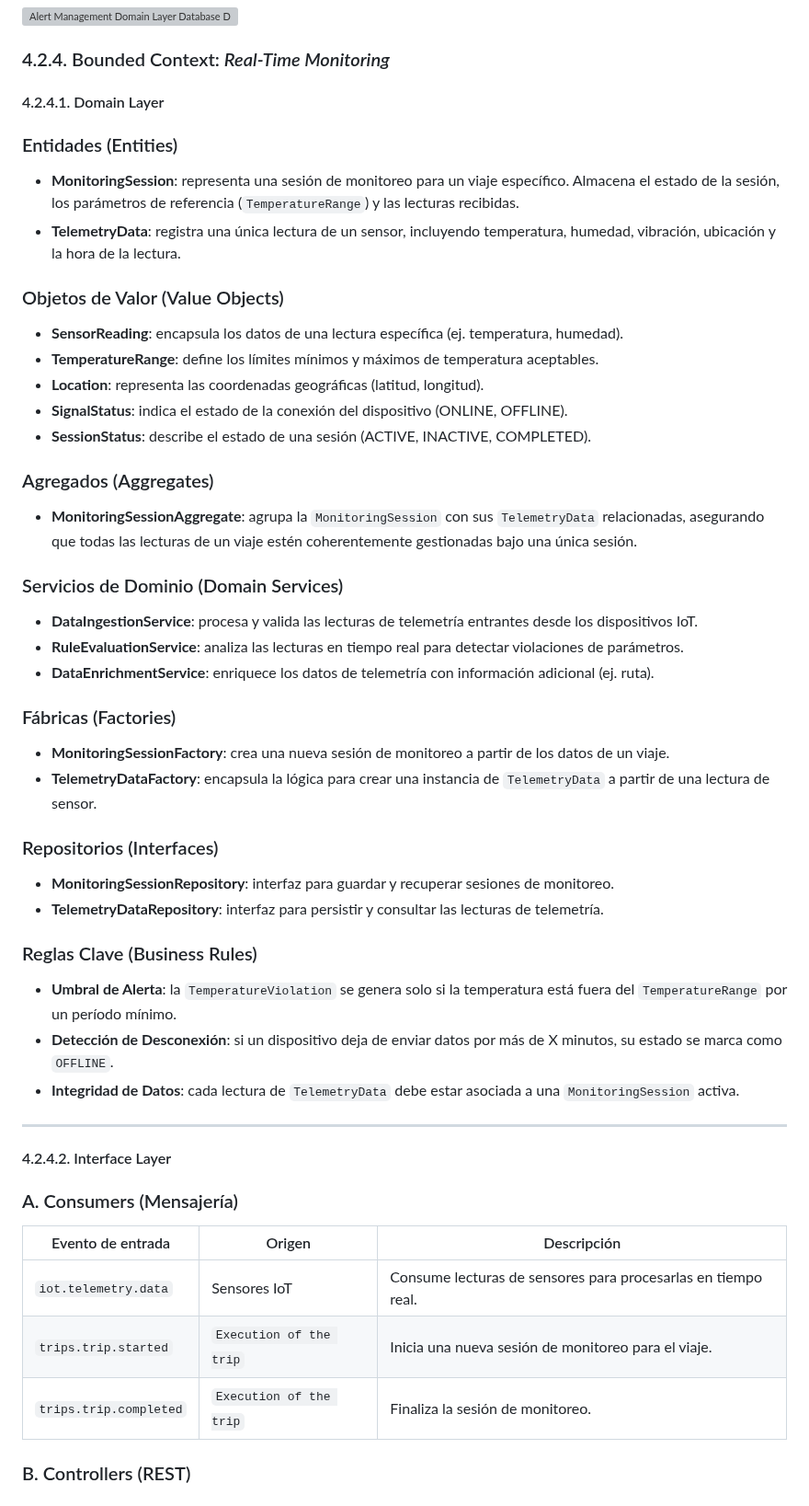
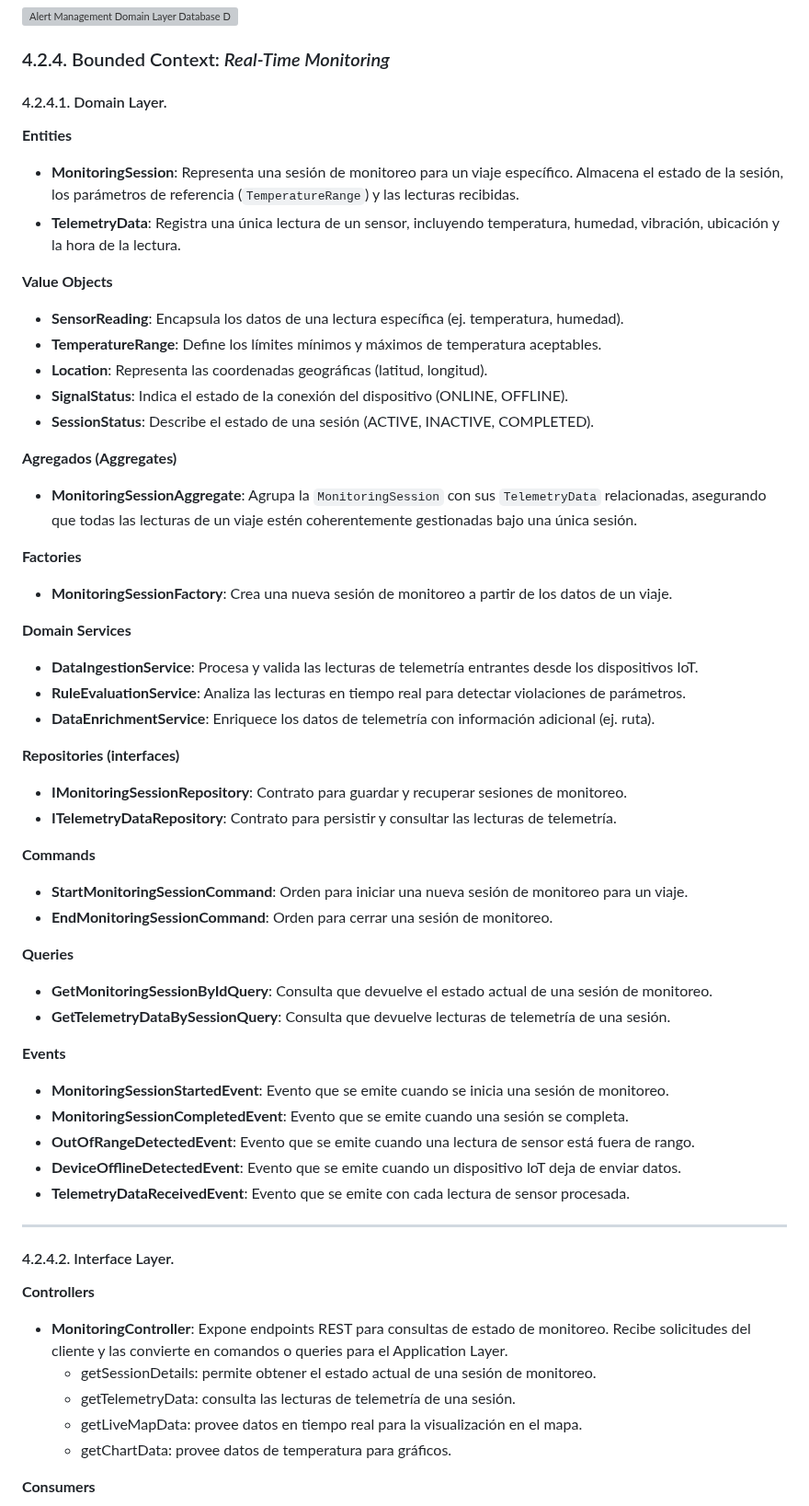
Before and after one commit to Los-Parkers-IoT/LosParkers-report, a Markdown page: README.md, the part around one of its changes. Shown at 92% size. Rendered like a GitHub page; grey boxes are pictures that could not be loaded.

Commit message:
docs: update 4.2.4. Bounded Context: Real-Time Monitoring

```diff
--- a/README.md
+++ b/README.md
@@ -917,58 +917,69 @@ Permite crear incidentes vinculados a una alerta y un viaje, y consultar el deta
 
 ### 4.2.4. Bounded Context: _Real-Time Monitoring_
 
-#### 4.2.4.1. Domain Layer
+#### 4.2.4.1. Domain Layer.
 
-### Entidades (Entities)
+**Entities**
 
-- **MonitoringSession**: representa una sesión de monitoreo para un viaje específico. Almacena el estado de la sesión, los parámetros de referencia (`TemperatureRange`) y las lecturas recibidas.
-- **TelemetryData**: registra una única lectura de un sensor, incluyendo temperatura, humedad, vibración, ubicación y la hora de la lectura.
+- **MonitoringSession**: Representa una sesión de monitoreo para un viaje específico. Almacena el estado de la sesión, los parámetros de referencia (`TemperatureRange`) y las lecturas recibidas.
+- **TelemetryData**: Registra una única lectura de un sensor, incluyendo temperatura, humedad, vibración, ubicación y la hora de la lectura.
 
-### Objetos de Valor (Value Objects)
+**Value Objects**
 
-- **SensorReading**: encapsula los datos de una lectura específica (ej. temperatura, humedad).
-- **TemperatureRange**: define los límites mínimos y máximos de temperatura aceptables.
-- **Location**: representa las coordenadas geográficas (latitud, longitud).
-- **SignalStatus**: indica el estado de la conexión del dispositivo (ONLINE, OFFLINE).
-- **SessionStatus**: describe el estado de una sesión (ACTIVE, INACTIVE, COMPLETED).
+- **SensorReading**: Encapsula los datos de una lectura específica (ej. temperatura, humedad).
+- **TemperatureRange**: Define los límites mínimos y máximos de temperatura aceptables.
+- **Location**: Representa las coordenadas geográficas (latitud, longitud).
+- **SignalStatus**: Indica el estado de la conexión del dispositivo (ONLINE, OFFLINE).
+- **SessionStatus**: Describe el estado de una sesión (ACTIVE, INACTIVE, COMPLETED).
 
-### Agregados (Aggregates)
+**Agregados (Aggregates)**
 
-- **MonitoringSessionAggregate**: agrupa la `MonitoringSession` con sus `TelemetryData` relacionadas, asegurando que todas las lecturas de un viaje estén coherentemente gestionadas bajo una única sesión.
+- **MonitoringSessionAggregate**: Agrupa la `MonitoringSession` con sus `TelemetryData` relacionadas, asegurando que todas las lecturas de un viaje estén coherentemente gestionadas bajo una única sesión.
 
-### Servicios de Dominio (Domain Services)
+**Factories**
 
-- **DataIngestionService**: procesa y valida las lecturas de telemetría entrantes desde los dispositivos IoT.
-- **RuleEvaluationService**: analiza las lecturas en tiempo real para detectar violaciones de parámetros.
-- **DataEnrichmentService**: enriquece los datos de telemetría con información adicional (ej. ruta).
+- **MonitoringSessionFactory**: Crea una nueva sesión de monitoreo a partir de los datos de un viaje.
 
-### Fábricas (Factories)
+**Domain Services**
 
-- **MonitoringSessionFactory**: crea una nueva sesión de monitoreo a partir de los datos de un viaje.
-- **TelemetryDataFactory**: encapsula la lógica para crear una instancia de `TelemetryData` a partir de una lectura de sensor.
+- **DataIngestionService**: Procesa y valida las lecturas de telemetría entrantes desde los dispositivos IoT.
+- **RuleEvaluationService**: Analiza las lecturas en tiempo real para detectar violaciones de parámetros.
+- **DataEnrichmentService**: Enriquece los datos de telemetría con información adicional (ej. ruta).
 
-### Repositorios (Interfaces)
+**Repositories (interfaces)**
 
-- **MonitoringSessionRepository**: interfaz para guardar y recuperar sesiones de monitoreo.
-- **TelemetryDataRepository**: interfaz para persistir y consultar las lecturas de telemetría.
+- **IMonitoringSessionRepository**: Contrato para guardar y recuperar sesiones de monitoreo.
+- **ITelemetryDataRepository**: Contrato para persistir y consultar las lecturas de telemetría.
 
-### Reglas Clave (Business Rules)
+**Commands**
 
-- **Umbral de Alerta**: la `TemperatureViolation` se genera solo si la temperatura está fuera del `TemperatureRange` por un período mínimo.
-- **Detección de Desconexión**: si un dispositivo deja de enviar datos por más de X minutos, su estado se marca como `OFFLINE`.
-- **Integridad de Datos**: cada lectura de `TelemetryData` debe estar asociada a una `MonitoringSession` activa.
+- **StartMonitoringSessionCommand**: Orden para iniciar una nueva sesión de monitoreo para un viaje.
+- **EndMonitoringSessionCommand**: Orden para cerrar una sesión de monitoreo.
+
+**Queries**
+
+- **GetMonitoringSessionByIdQuery**: Consulta que devuelve el estado actual de una sesión de monitoreo.
+- **GetTelemetryDataBySessionQuery**: Consulta que devuelve lecturas de telemetría de una sesión.
+
+**Events**
+
+- **MonitoringSessionStartedEvent**: Evento que se emite cuando se inicia una sesión de monitoreo.
+- **MonitoringSessionCompletedEvent**: Evento que se emite cuando una sesión se completa.
+- **OutOfRangeDetectedEvent**: Evento que se emite cuando una lectura de sensor está fuera de rango.
+- **DeviceOfflineDetectedEvent**: Evento que se emite cuando un dispositivo IoT deja de enviar datos.
+- **TelemetryDataReceivedEvent**: Evento que se emite con cada lectura de sensor procesada.
 
 ---
 
-#### 4.2.4.2. Interface Layer
+#### 4.2.4.2. Interface Layer.
 
-### A. Consumers (Mensajería)
+**Controllers**
 
-| Evento de entrada      | Origen                  | Descripción                                                   |
-| ---------------------- | ----------------------- | ------------------------------------------------------------- |
-| `iot.telemetry.data`   | Sensores IoT            | Consume lecturas de sensores para procesarlas en tiempo real. |
-| `trips.trip.started`   | `Execution of the trip` | Inicia una nueva sesión de monitoreo para el viaje.           |
-| `trips.trip.completed` | `Execution of the trip` | Finaliza la sesión de monitoreo.                              |
+- **MonitoringController**: Expone endpoints REST para consultas de estado de monitoreo. Recibe solicitudes del cliente y las convierte en comandos o queries para el Application Layer.
+  - getSessionDetails: permite obtener el estado actual de una sesión de monitoreo.
+  - getTelemetryData: consulta las lecturas de telemetría de una sesión.
+  - getLiveMapData: provee datos en tiempo real para la visualización en el mapa.
+  - getChartData: provee datos de temperatura para gráficos.
 
-### B. Controllers (REST)
+**Consumers**
 
```
Also changed, not shown: other parts of README.md (+141 -162 lines).
